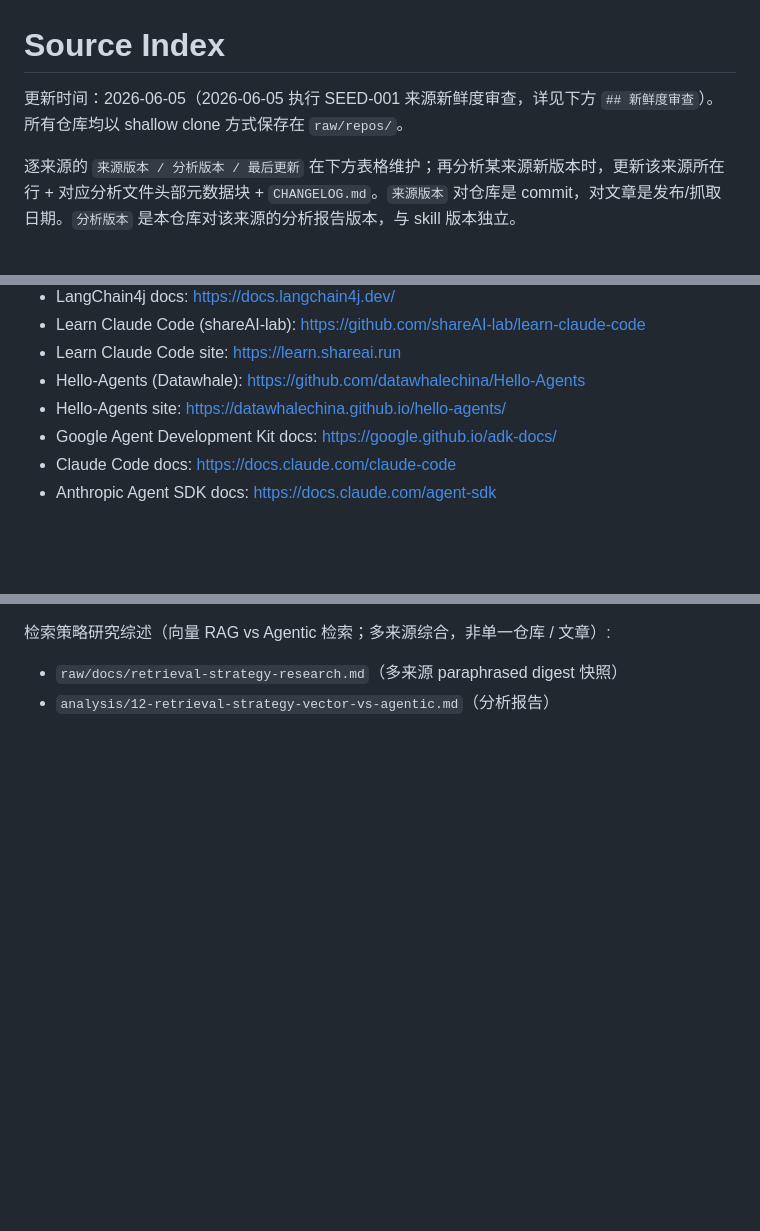
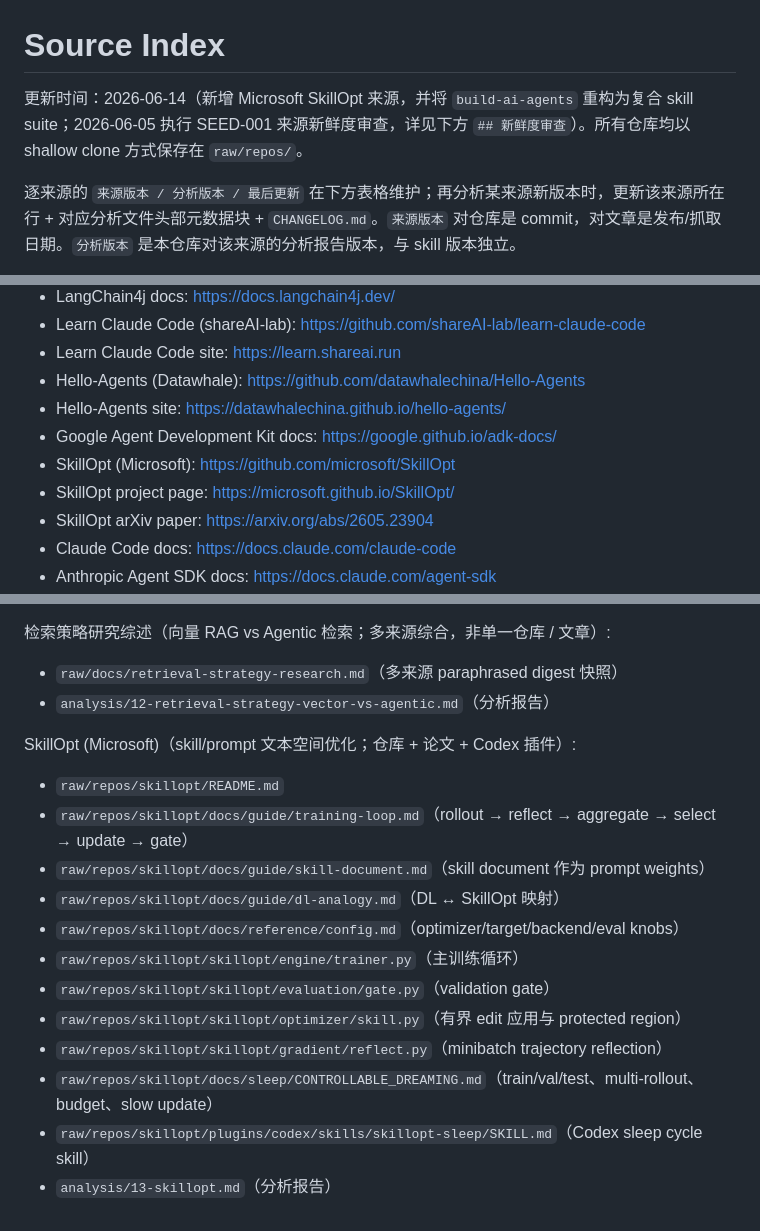
Before and after one commit to caocong1/ai-agent-skill-lab, a Markdown page: analysis/SOURCE_INDEX.md, 3 parts joined by grey strips. Drawn GitHub-style; blank space fills up the shorter version.

Commit message:
analysis: add SkillOpt source study

```diff
--- a/analysis/SOURCE_INDEX.md
+++ b/analysis/SOURCE_INDEX.md
@@ -1,6 +1,6 @@
 # Source Index
 
-更新时间：2026-06-05（2026-06-05 执行 SEED-001 来源新鲜度审查，详见下方 `## 新鲜度审查`）。所有仓库均以 shallow clone 方式保存在 `raw/repos/`。
+更新时间：2026-06-14（新增 Microsoft SkillOpt 来源，并将 `build-ai-agents` 重构为复合 skill suite；2026-06-05 执行 SEED-001 来源新鲜度审查，详见下方 `## 新鲜度审查`）。所有仓库均以 shallow clone 方式保存在 `raw/repos/`。
 
 逐来源的 `来源版本 / 分析版本 / 最后更新` 在下方表格维护；再分析某来源新版本时，更新该来源所在行 + 对应分析文件头部元数据块 + `CHANGELOG.md`。`来源版本` 对仓库是 commit，对文章是发布/抓取日期。`分析版本` 是本仓库对该来源的分析报告版本，与 skill 版本独立。
 
@@ -88,6 +89,9 @@ Canonical link list for the reusable skill lives in `skills/build-ai-agents/refe
 - Hello-Agents (Datawhale): https://github.com/datawhalechina/Hello-Agents
 - Hello-Agents site: https://datawhalechina.github.io/hello-agents/
 - Google Agent Development Kit docs: https://google.github.io/adk-docs/
+- SkillOpt (Microsoft): https://github.com/microsoft/SkillOpt
+- SkillOpt project page: https://microsoft.github.io/SkillOpt/
+- SkillOpt arXiv paper: https://arxiv.org/abs/2605.23904
 - Claude Code docs: https://docs.claude.com/claude-code
 - Anthropic Agent SDK docs: https://docs.claude.com/agent-sdk
 - 检索策略综述关键源 — Anthropic Contextual Retrieval: https://www.anthropic.com/news/contextual-retrieval
@@ -236,3 +240,18 @@ Hello-Agents (Datawhale)（教学型全栈编目；16 章中文教程 + 配套
 
 - `raw/docs/retrieval-strategy-research.md`（多来源 paraphrased digest 快照）
 - `analysis/12-retrieval-strategy-vector-vs-agentic.md`（分析报告）
+
+SkillOpt (Microsoft)（skill/prompt 文本空间优化；仓库 + 论文 + Codex 插件）:
+
+- `raw/repos/skillopt/README.md`
+- `raw/repos/skillopt/docs/guide/training-loop.md`（rollout → reflect → aggregate → select → update → gate）
+- `raw/repos/skillopt/docs/guide/skill-document.md`（skill document 作为 prompt weights）
+- `raw/repos/skillopt/docs/guide/dl-analogy.md`（DL ↔ SkillOpt 映射）
+- `raw/repos/skillopt/docs/reference/config.md`（optimizer/target/backend/eval knobs）
+- `raw/repos/skillopt/skillopt/engine/trainer.py`（主训练循环）
+- `raw/repos/skillopt/skillopt/evaluation/gate.py`（validation gate）
+- `raw/repos/skillopt/skillopt/optimizer/skill.py`（有界 edit 应用与 protected region）
+- `raw/repos/skillopt/skillopt/gradient/reflect.py`（minibatch trajectory reflection）
+- `raw/repos/skillopt/docs/sleep/CONTROLLABLE_DREAMING.md`（train/val/test、multi-rollout、budget、slow update）
+- `raw/repos/skillopt/plugins/codex/skills/skillopt-sleep/SKILL.md`（Codex sleep cycle skill）
+- `analysis/13-skillopt.md`（分析报告）
```
Also changed, not shown: other parts of analysis/SOURCE_INDEX.md (+1 -0 lines), analysis/13-skillopt.md (added, +96 -0 lines).
